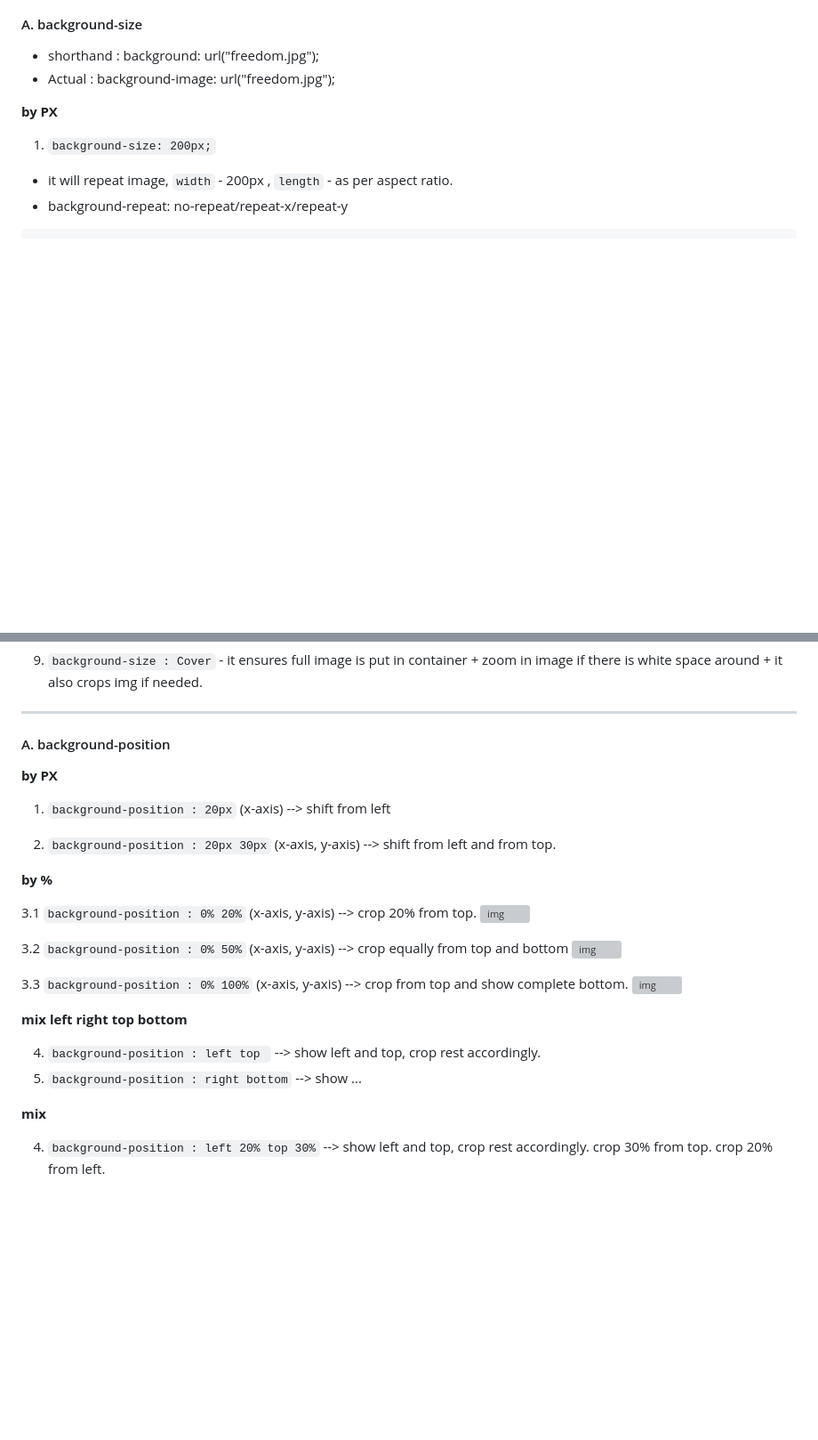
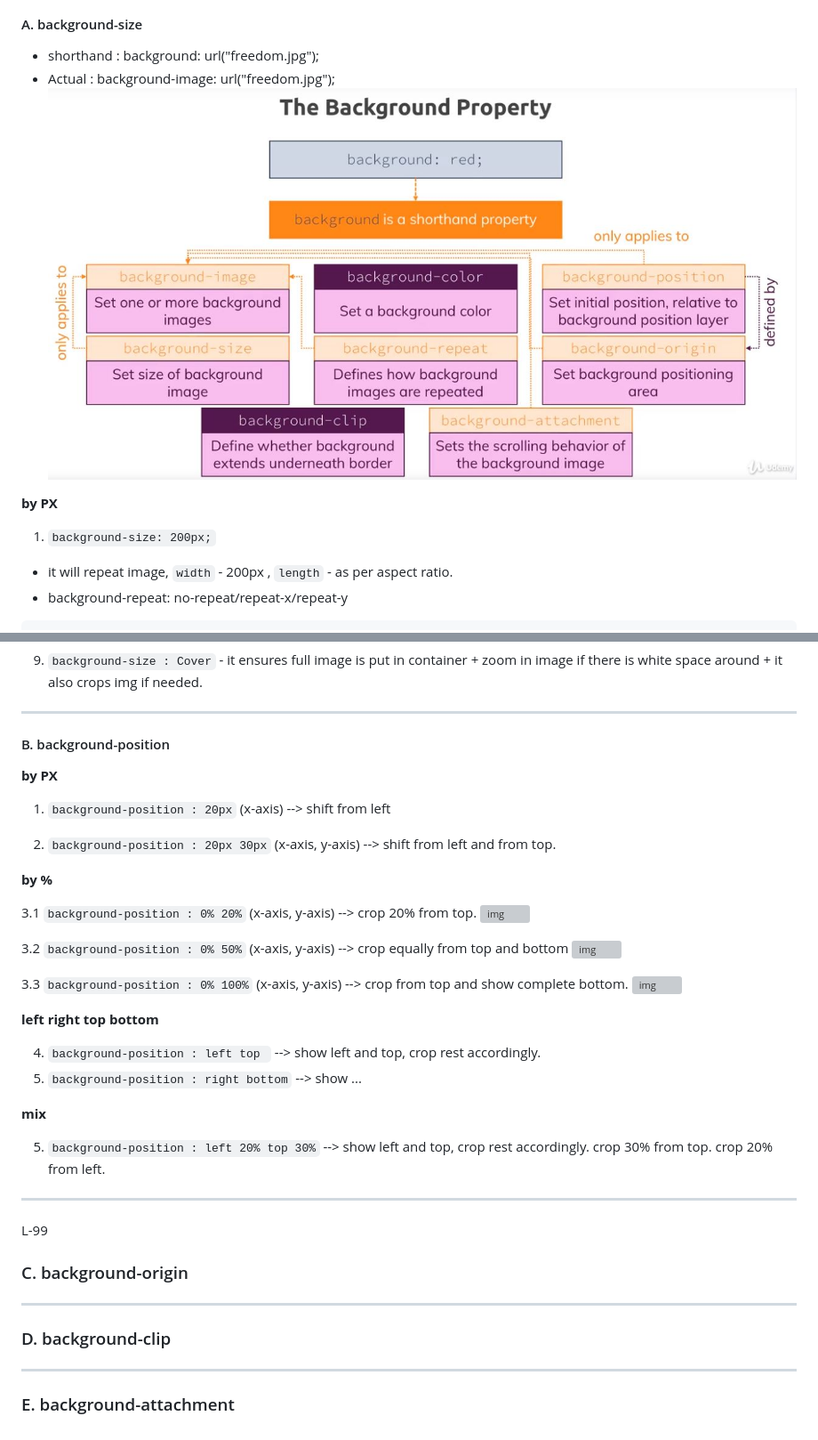
Before and after one commit to lekhrajdinkar/css_html, a Markdown page: NOTES-CSS/006_ADVNC_IMAGES.md, 2 parts joined by grey strips. Shown: that part at 89% size. GitHub-like rendering; pictures changed too: NOTES-CSS/assets/img/00.JPG (added); blank space fills up the shorter version; grey boxes are pictures that could not be loaded.

Commit message:
md

```diff
--- a/NOTES-CSS/006_ADVNC_IMAGES.md
+++ b/NOTES-CSS/006_ADVNC_IMAGES.md
@@ -4,6 +4,7 @@
 #### A. background-size
 - shorthand : background: url("freedom.jpg");
 - Actual : background-image:  url("freedom.jpg");
+![img](https://github.com/lekhrajdinkar/css_html/blob/master/NOTES-CSS/assets/img/00.JPG)
 
 **by PX**
 
@@ -46,7 +47,7 @@
 
 ***
 
-#### A. background-position
+#### B. background-position
 
 **by PX**
 
@@ -65,11 +66,22 @@
 3.3 `background-position : 0% 100%` (x-axis, y-axis)  --> crop from top  and show complete bottom.
 ![img](https://github.com/lekhrajdinkar/css_html/blob/master/NOTES-CSS/assets/img/11.JPG)
 
-**mix left right top bottom**
+**left right top bottom**
 
 4. `background-position : left top ` --> show left and top, crop rest accordingly.
 5. `background-position : right bottom` --> show ...
 
 **mix**
 
-4. `background-position : left 20% top 30%`  --> show left and top, crop rest accordingly. crop 30% from top. crop 20% from left.
+5. `background-position : left 20% top 30%`  --> show left and top, crop rest accordingly. crop 30% from top. crop 20% from left.
+***
+
+L-99
+
+### C. background-origin
+***
+
+### D. background-clip
+***
+
+### E. background-attachment
```
Also changed, not shown: 1 other file.
